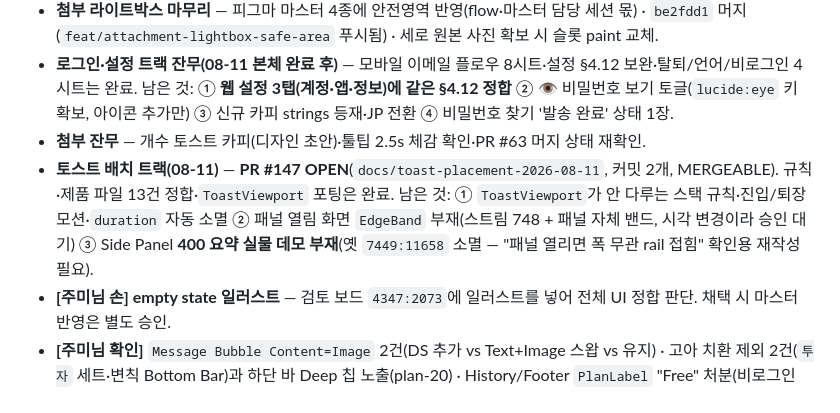
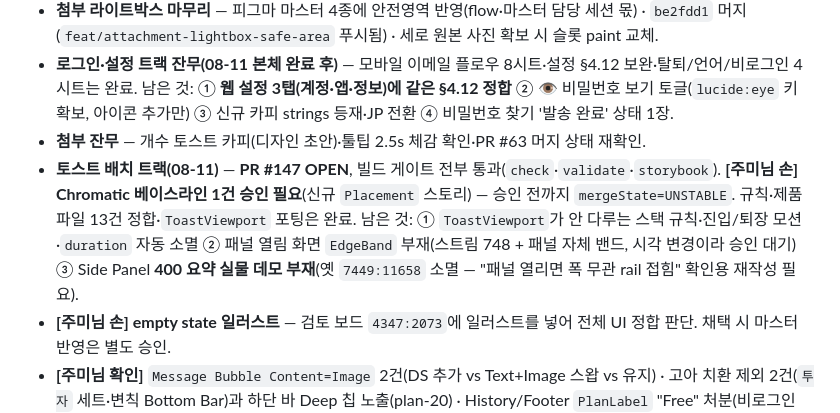
Before and after one commit to JumiJeong-design/Jumi-Worklog, a Markdown page: CONTEXT.md, the part around the change. Drawn GitHub-style.

Commit message:
log: 8/11 — PR #147 CI 결과 반영(빌드 게이트 통과, Chromatic 베이스라인 1건 대기)

```diff
--- a/CONTEXT.md
+++ b/CONTEXT.md
@@ -157,7 +157,7 @@
 - **첨부 라이트박스 마무리** — 피그마 마스터 4종에 안전영역 반영(flow·마스터 담당 세션 몫) · `be2fdd1` 머지(`feat/attachment-lightbox-safe-area` 푸시됨) · 세로 원본 사진 확보 시 슬롯 paint 교체.
 - **로그인·설정 트랙 잔무(08-11 본체 완료 후)** — 모바일 이메일 플로우 8시트·설정 §4.12 보완·탈퇴/언어/비로그인 4시트는 완료. 남은 것: ① **웹 설정 3탭(계정·앱·정보)에 같은 §4.12 정합** ② 👁 비밀번호 보기 토글(`lucide:eye` 키 확보, 아이콘 추가만) ③ 신규 카피 strings 등재·JP 전환 ④ 비밀번호 찾기 '발송 완료' 상태 1장.
 - **첨부 잔무** — 개수 토스트 카피(디자인 초안)·툴팁 2.5s 체감 확인·PR #63 머지 상태 재확인.
-- **토스트 배치 트랙(08-11)** — **PR #147 OPEN**(`docs/toast-placement-2026-08-11`, 커밋 2개, MERGEABLE). 규칙·제품 파일 13건 정합·`ToastViewport` 포팅은 완료. 남은 것: ① `ToastViewport`가 안 다루는 스택 규칙·진입/퇴장 모션·`duration` 자동 소멸 ② 패널 열림 화면 `EdgeBand` 부재(스트림 748 + 패널 자체 밴드, 시각 변경이라 승인 대기) ③ Side Panel **400 요약 실물 데모 부재**(옛 `7449:11658` 소멸 — "패널 열리면 폭 무관 rail 접힘" 확인용 재작성 필요).
+- **토스트 배치 트랙(08-11)** — **PR #147 OPEN**, 빌드 게이트 전부 통과(`check`·`validate`·`storybook`). **[주미님 손] Chromatic 베이스라인 1건 승인 필요**(신규 `Placement` 스토리) — 승인 전까지 `mergeState=UNSTABLE`. 규칙·제품 파일 13건 정합·`ToastViewport` 포팅은 완료. 남은 것: ① `ToastViewport`가 안 다루는 스택 규칙·진입/퇴장 모션·`duration` 자동 소멸 ② 패널 열림 화면 `EdgeBand` 부재(스트림 748 + 패널 자체 밴드, 시각 변경이라 승인 대기) ③ Side Panel **400 요약 실물 데모 부재**(옛 `7449:11658` 소멸 — "패널 열리면 폭 무관 rail 접힘" 확인용 재작성 필요).
 - **[주미님 손] empty state 일러스트** — 검토 보드 `4347:2073`에 일러스트를 넣어 전체 UI 정합 판단. 채택 시 마스터 반영은 별도 승인.
 - **[주미님 확인]** `Message Bubble Content=Image` 2건(DS 추가 vs Text+Image 스왑 vs 유지) · 고아 치환 제외 2건(`투자` 세트·변칙 Bottom Bar)과 하단 바 Deep 칩 노출(plan-20) · History/Footer `PlanLabel` "Free" 처분(비로그인 variant 재작업 때).
 - **오프스케일 그림자 29건** — auth-card 8%·modal 16%·dialog 15%·Toast 복합. 램프 확장 vs 동결 결정 대기.
```
Also changed, not shown: 1 other file.
